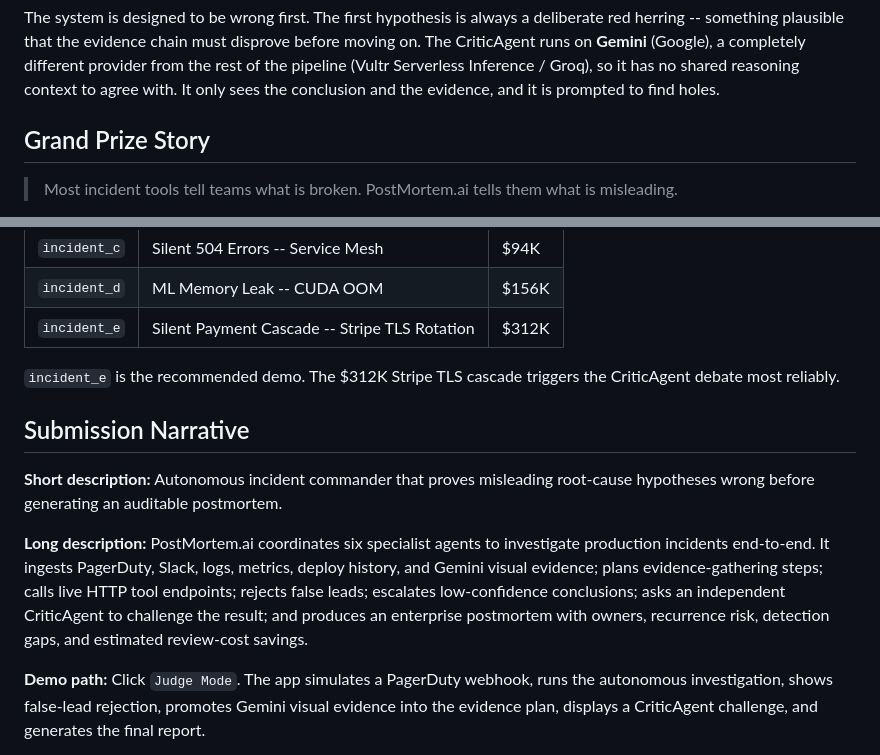
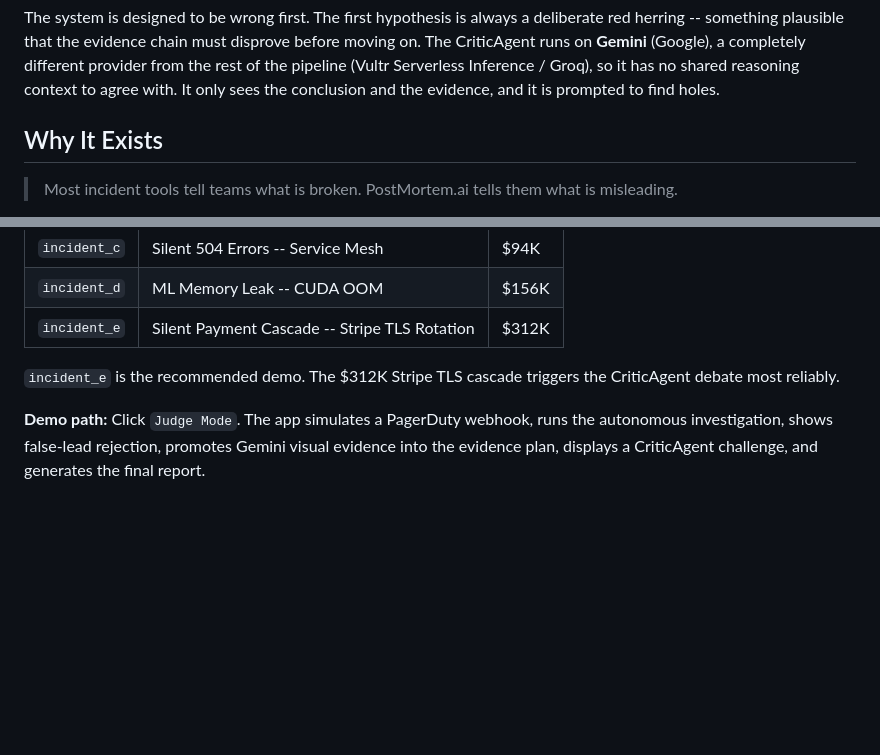
Before and after one commit to tazwaryayyyy/PostMortem-ai, a Markdown page: README.md, 2 parts joined by grey strips. Rendered like a GitHub page; blank space fills up the shorter version.

Commit message:
docs: rename Grand Prize Story section to Why It Exists

```diff
--- a/README.md
+++ b/README.md
@@ -16,7 +16,7 @@ PostMortem.ai runs a production incident through six specialist agents in about
 
 The system is designed to be wrong first. The first hypothesis is always a deliberate red herring -- something plausible that the evidence chain must disprove before moving on. The CriticAgent runs on **Gemini** (Google), a completely different provider from the rest of the pipeline (Vultr Serverless Inference / Groq), so it has no shared reasoning context to agree with. It only sees the conclusion and the evidence, and it is prompted to find holes.
 
-## Grand Prize Story
+## Why It Exists
 
 > Most incident tools tell teams what is broken.
 > PostMortem.ai tells them what is misleading.
@@ -222,12 +222,6 @@ docker compose up --build -d --force-recreate --remove-orphans
 
 `incident_e` is the recommended demo. The $312K Stripe TLS cascade triggers the CriticAgent debate most reliably.
 
-## Submission Narrative
-
-**Short description:** Autonomous incident commander that proves misleading root-cause hypotheses wrong before generating an auditable postmortem.
-
-**Long description:** PostMortem.ai coordinates six specialist agents to investigate production incidents end-to-end. It ingests PagerDuty, Slack, logs, metrics, deploy history, and Gemini visual evidence; plans evidence-gathering steps; calls live HTTP tool endpoints; rejects false leads; escalates low-confidence conclusions; asks an independent CriticAgent to challenge the result; and produces an enterprise postmortem with owners, recurrence risk, detection gaps, and estimated review-cost savings.
-
 **Demo path:** Click `Judge Mode`. The app simulates a PagerDuty webhook, runs the autonomous investigation, shows false-lead rejection, promotes Gemini visual evidence into the evidence plan, displays a CriticAgent challenge, and generates the final report.
 
 **Prize fit:**
```
